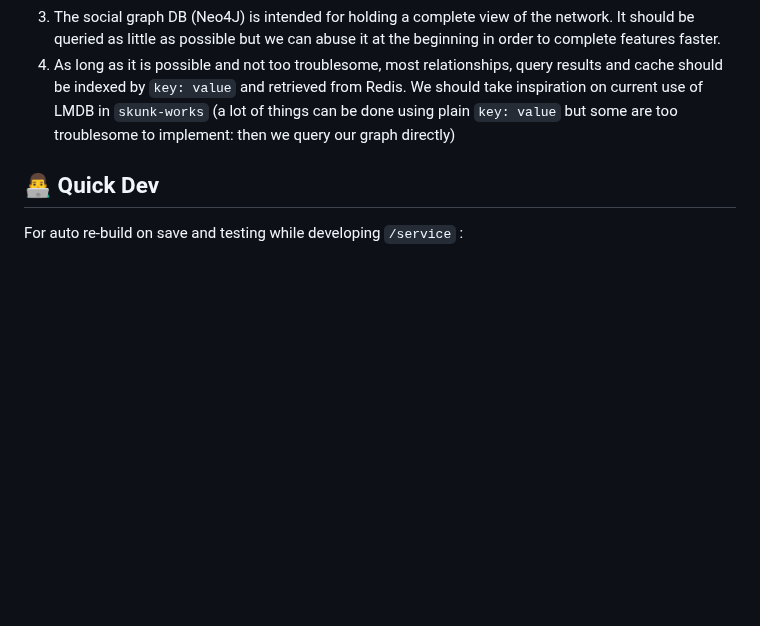
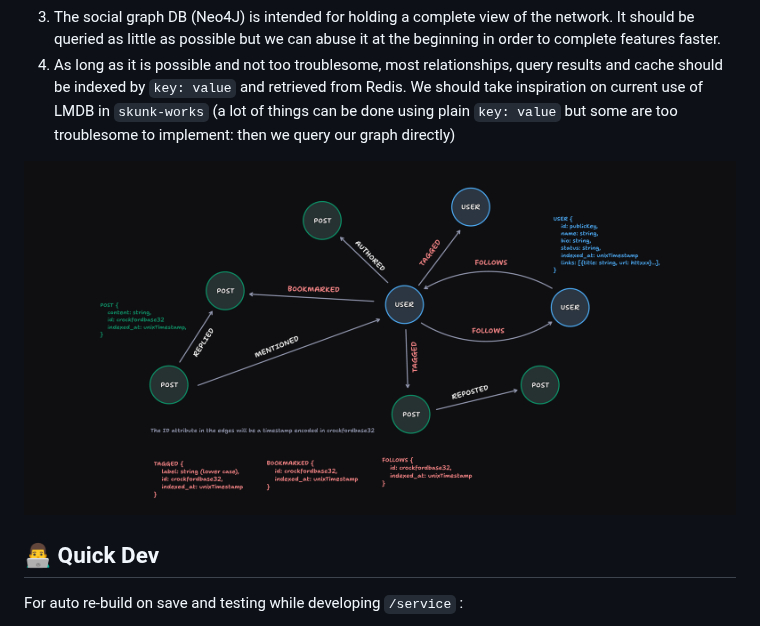
Before and after one commit to pubky/pubky-nexus, a Markdown page: README.md, the part around the change. Drawn GitHub-style; pictures changed too: docs/images/pubky-nexus-graph.png (added); blank space fills up the shorter version.

Commit message:
rename files and add graph image in readme.md

```diff
--- a/README.md
+++ b/README.md
@@ -30,6 +30,8 @@ Reach feature parity with `skunk-work` indexer improving on the following:
 3. The social graph DB (Neo4J) is intended for holding a complete view of the network. It should be queried as little as possible but we can abuse it at the beginning in order to complete features faster.
 4. As long as it is possible and not too troublesome, most relationships, query results and cache should be indexed by `key: value` and retrieved from Redis. We should take inspiration on current use of LMDB in `skunk-works` (a lot of things can be done using plain `key: value` but some are too troublesome to implement: then we query our graph directly)
 
+![Pubky-nexus-graph](docs/images/pubky-nexus-graph.png)
+
 ## 👨‍💻 Quick Dev
 
 For auto re-build on save and testing while developing `/service` :
```
Also changed, not shown: docs/images/graph_v0.1.png (deleted), 2 other files.
